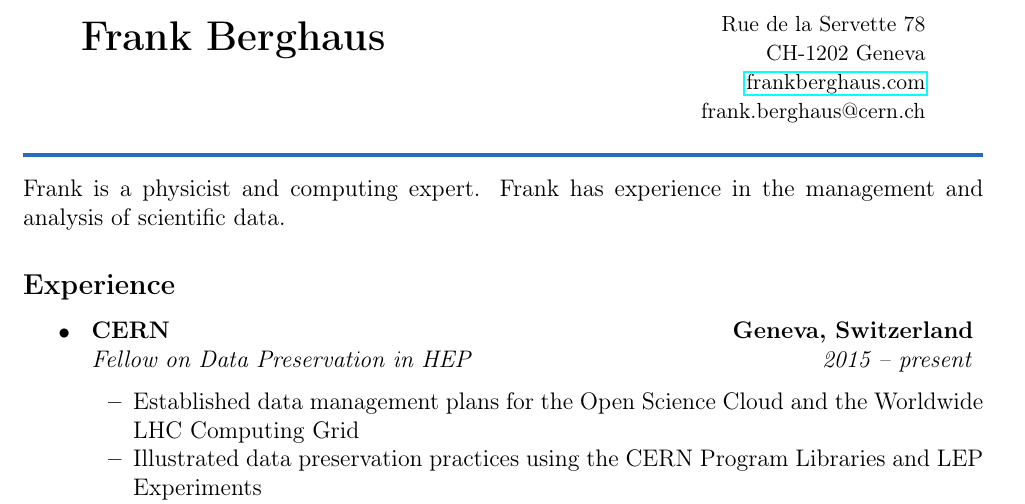
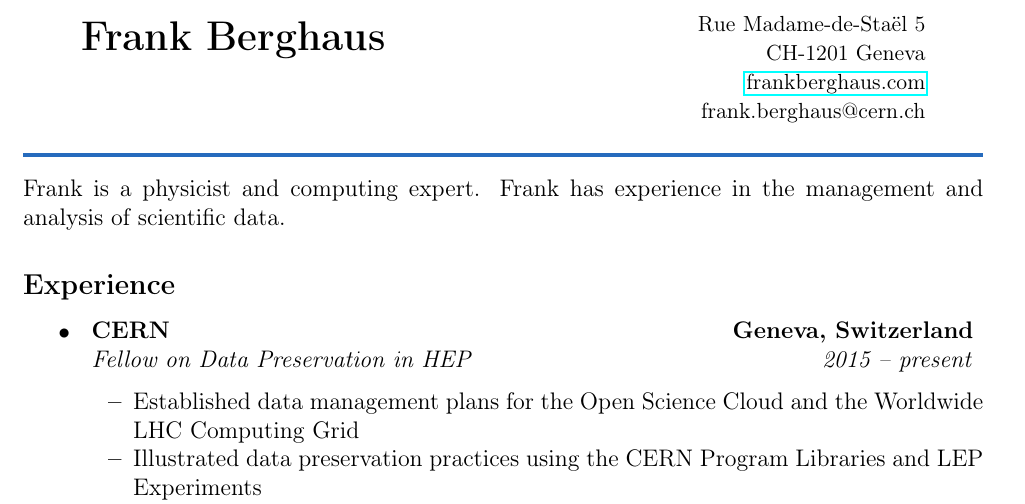
Before and after one commit to berghaus/cv, a LaTeX CV (resume.tex): part of page 1 of 3, cut at the place of the change. Compiled offline with pdfLaTeX.

Commit message:
update adress

```diff
--- a/resume.tex
+++ b/resume.tex
@@ -43,8 +43,8 @@
 \begin{center}
 	\begin{tabu} to 0.9\textwidth {X[l] X[r]}
 	  \multirow{2}{*}{\LARGE \textbf{Frank Berghaus}}
-		                                      & {\small Rue de la Servette 78} \\
-																          & {\small CH-1202 Geneva} \\
+		                                      & {\small Rue Madame-de-Staël 5} \\
+																          & {\small CH-1201 Geneva} \\
 																          & \href{http://www.frankberghaus.com}{\small frankberghaus.com} \\
 	                                    		& {\small frank.berghaus@cern.ch} \\
 	\end{tabu}
```
